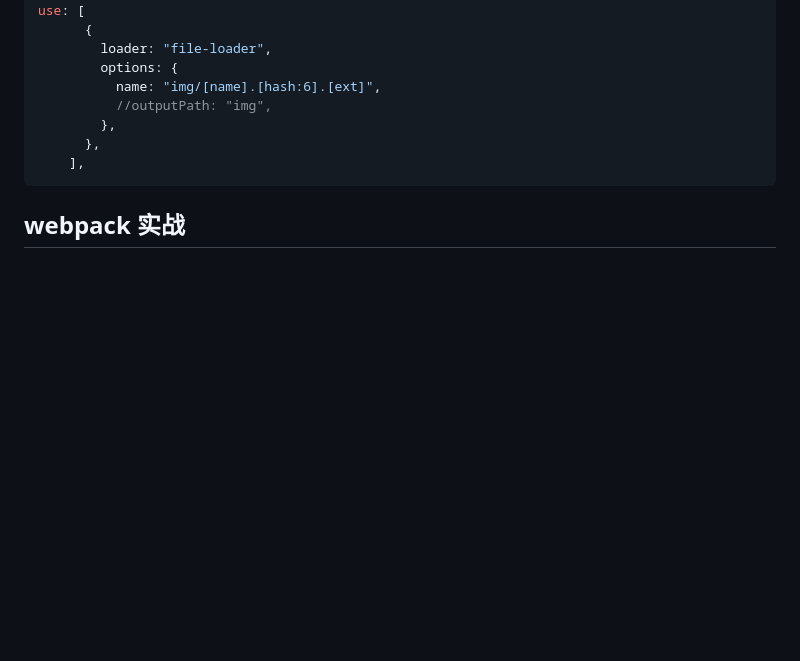
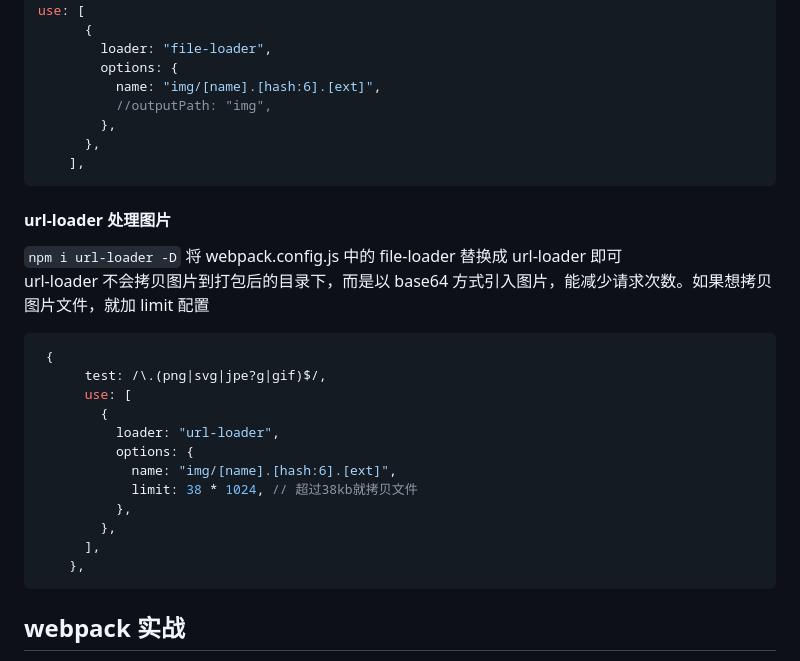
Before and after one commit to thinkerr24/lg-full-stack, a Markdown page: ch4-tool/part1-webapck/webpack1.md, the part around the change. Rendered like a GitHub page; blank space fills up the shorter version.

Commit message:
url-loader 处理图片

````diff
--- a/ch4-tool/part1-webapck/webpack1.md
+++ b/ch4-tool/part1-webapck/webpack1.md
@@ -488,6 +488,27 @@ use: [
     ],
 ```
 
+#### url-loader 处理图片
+
+`npm i url-loader -D`
+将 webpack.config.js 中的 file-loader 替换成 url-loader 即可<br/>
+url-loader 不会拷贝图片到打包后的目录下，而是以 base64 方式引入图片，能减少请求次数。如果想拷贝图片文件，就加 limit 配置
+
+```js
+ {
+      test: /\.(png|svg|jpe?g|gif)$/,
+      use: [
+        {
+          loader: "url-loader",
+          options: {
+            name: "img/[name].[hash:6].[ext]",
+            limit: 38 * 1024, // 超过38kb就拷贝文件
+          },
+        },
+      ],
+    },
+```
+
 ## webpack 实战
 
 是一款模块打包工具
````
